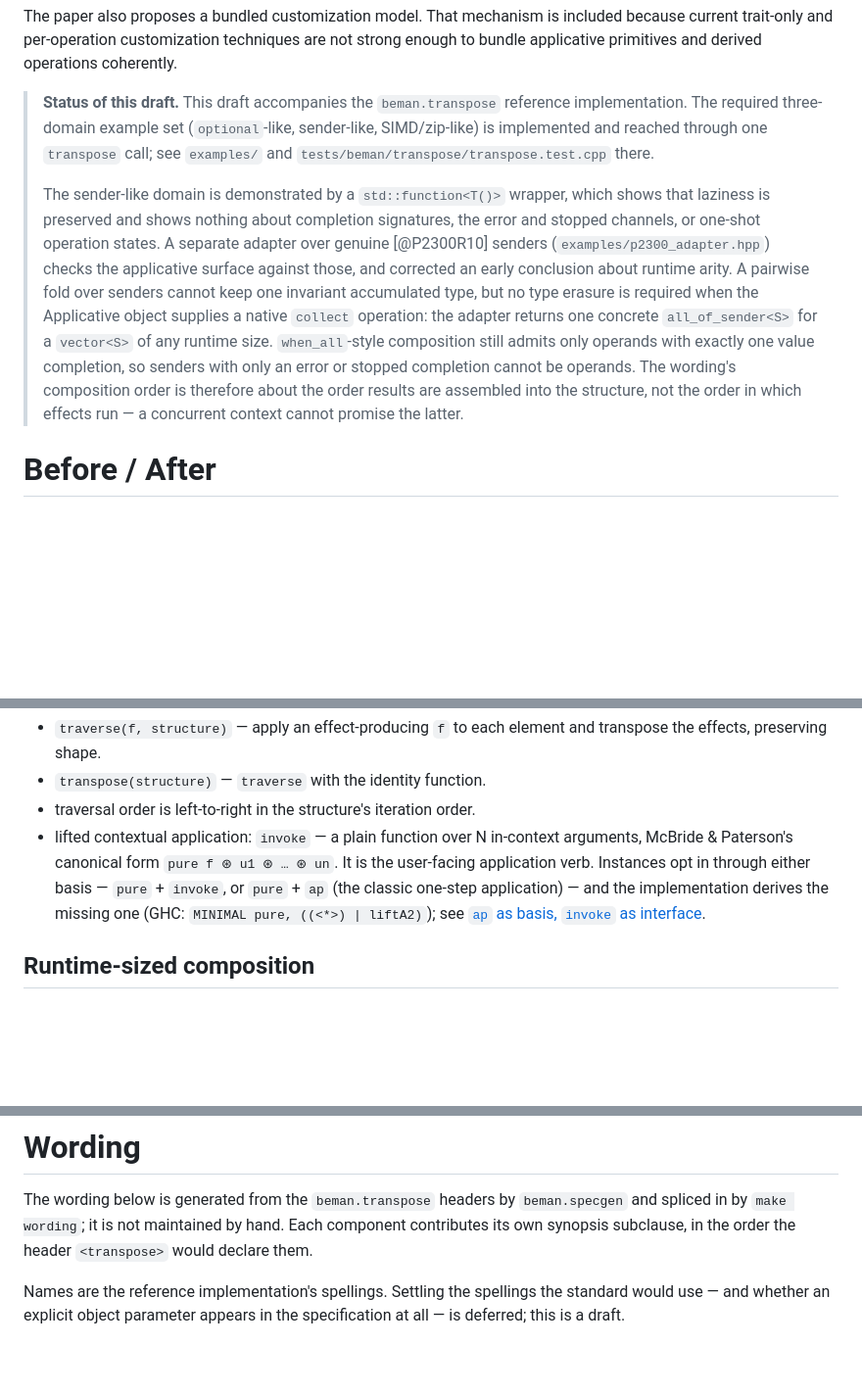
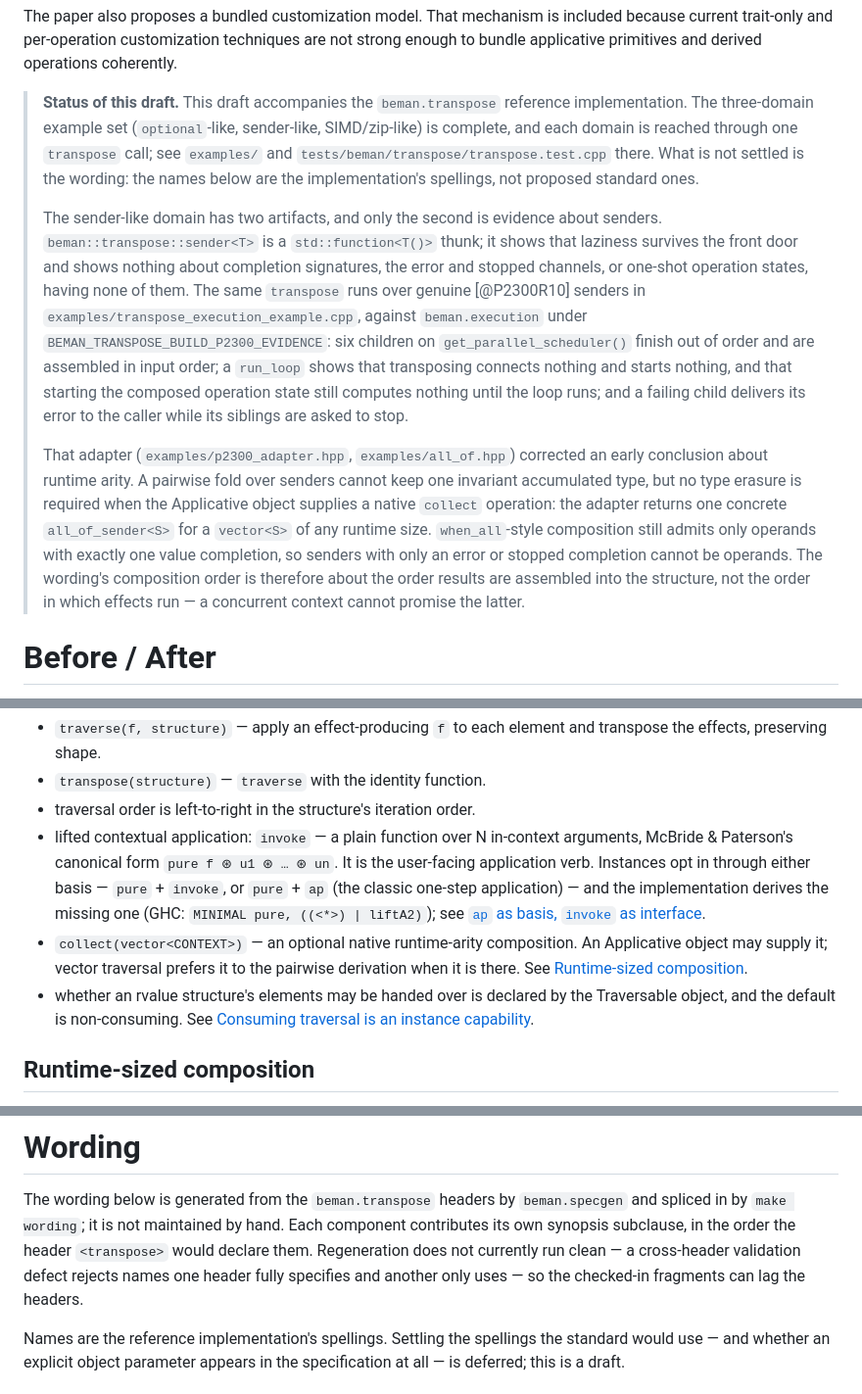
Before and after one commit to steve-downey/transpose, a Markdown page: papers/D3200R0.md, 3 parts joined by grey strips. Shown at 98% size. GitHub-like rendering; blank space fills up the shorter version.

Commit message:
Refresh D3200R0's status note now the examples are in
The sender paragraph dated from 2026-09-11 and still said the second
motivating domain was a std::function thunk and nothing more. The
receipts example has been there since 2026-09-20 and moved onto upstream
schedulers yesterday, so the note was disclaiming evidence the tree now
has: the error and stopped channels, real operation states, and laziness
observable at a start rather than at a call.

The note now separates the two artifacts -- the unconditional
demonstration sender, and the evidence build under
BEMAN_TRANSPOSE_BUILD_P2300_EVIDENCE -- and keeps the three findings
that still stand, attributed to the adapter rather than to the front
door.

Two other things had gone stale. The proposed-operations list predates
both collect and the consuming opt-in, whose sections were added beneath
it without it being updated, so a reader of the section's lead came away
without either; both are listed now. And the wording preamble said the
fragments are generated without saying that regeneration does not
currently succeed -- `make wording-check` fails on the cross-header
validation defect wording-pipeline.md tracks -- which is the part a
reviewer needs, since it means the fragments can lag the headers.

```diff
--- a/papers/D3200R0.md
+++ b/papers/D3200R0.md
@@ -29,25 +29,36 @@ are not strong enough to bundle applicative primitives and derived operations
 coherently.
 
 > **Status of this draft.** This draft accompanies the `beman.transpose`
-> reference implementation. The required three-domain example set
-> (`optional`-like, sender-like, SIMD/zip-like) is implemented and reached
-> through one `transpose` call; see `examples/` and
-> `tests/beman/transpose/transpose.test.cpp` there.
+> reference implementation. The three-domain example set (`optional`-like,
+> sender-like, SIMD/zip-like) is complete, and each domain is reached through
+> one `transpose` call; see `examples/` and
+> `tests/beman/transpose/transpose.test.cpp` there. What is not settled is the
+> wording: the names below are the implementation's spellings, not proposed
+> standard ones.
 >
-> The sender-like domain is demonstrated by a `std::function<T()>` wrapper,
-> which shows that laziness is preserved and shows nothing about completion
-> signatures, the error and stopped channels, or one-shot operation states.
-> A separate adapter over genuine [@P2300R10] senders
-> (`examples/p2300_adapter.hpp`) checks the applicative surface against those,
-> and corrected an early conclusion about runtime arity. A pairwise fold over
-> senders cannot keep one invariant accumulated type, but no type erasure is
-> required when the Applicative object supplies a native `collect` operation:
-> the adapter returns one concrete `all_of_sender<S>` for a `vector<S>` of any
-> runtime size. `when_all`-style composition still admits only operands with
-> exactly one value completion, so senders with only an error or stopped
-> completion cannot be operands. The wording's composition order is therefore
-> about the order results are assembled into the structure, not the order in
-> which effects run — a concurrent context cannot promise the latter.
+> The sender-like domain has two artifacts, and only the second is evidence
+> about senders. `beman::transpose::sender<T>` is a `std::function<T()>` thunk;
+> it shows that laziness survives the front door and shows nothing about
+> completion signatures, the error and stopped channels, or one-shot operation
+> states, having none of them. The same `transpose` runs over genuine
+> [@P2300R10] senders in `examples/transpose_execution_example.cpp`, against
+> `beman.execution` under `BEMAN_TRANSPOSE_BUILD_P2300_EVIDENCE`: six children
+> on `get_parallel_scheduler()` finish out of order and are assembled in input
+> order; a `run_loop` shows that transposing connects nothing and starts
+> nothing, and that starting the composed operation state still computes
+> nothing until the loop runs; and a failing child delivers its error to the
+> caller while its siblings are asked to stop.
+>
+> That adapter (`examples/p2300_adapter.hpp`, `examples/all_of.hpp`) corrected
+> an early conclusion about runtime arity. A pairwise fold over senders cannot
+> keep one invariant accumulated type, but no type erasure is required when the
+> Applicative object supplies a native `collect` operation: the adapter returns
+> one concrete `all_of_sender<S>` for a `vector<S>` of any runtime size.
+> `when_all`-style composition still admits only operands with exactly one
+> value completion, so senders with only an error or stopped completion cannot
+> be operands. The wording's composition order is therefore about the order
+> results are assembled into the structure, not the order in which effects run
+> — a concurrent context cannot promise the latter.
 
 # Before / After
 
@@ -130,6 +141,13 @@ algorithm over three contexts, and that C++ has been paying for it three times.
   application) — and the implementation derives the missing one (GHC:
   `MINIMAL pure, ((<*>) | liftA2)`); see
   [`ap` as basis, `invoke` as interface](#ap-as-basis-invoke-as-interface).
+- `collect(vector<CONTEXT>)` — an optional native runtime-arity composition.
+  An Applicative object may supply it; vector traversal prefers it to the
+  pairwise derivation when it is there. See
+  [Runtime-sized composition](#runtime-sized-composition).
+- whether an rvalue structure's elements may be handed over is declared by the
+  Traversable object, and the default is non-consuming. See
+  [Consuming traversal is an instance capability](#consuming-traversal-is-an-instance-capability).
 
 ## Runtime-sized composition
 
@@ -396,7 +414,9 @@ being standardized.
 The wording below is generated from the `beman.transpose` headers by
 `beman.specgen` and spliced in by `make wording`; it is not maintained by hand.
 Each component contributes its own synopsis subclause, in the order the header
-`<transpose>` would declare them.
+`<transpose>` would declare them. Regeneration does not currently run clean —
+a cross-header validation defect rejects names one header fully specifies and
+another only uses — so the checked-in fragments can lag the headers.
 
 Names are the reference implementation's spellings. Settling the spellings the
 standard would use — and whether an explicit object parameter appears in the
```
